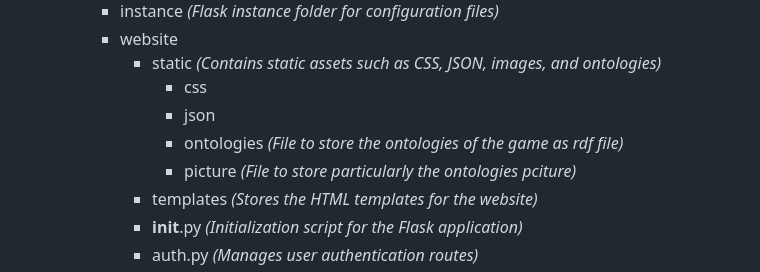
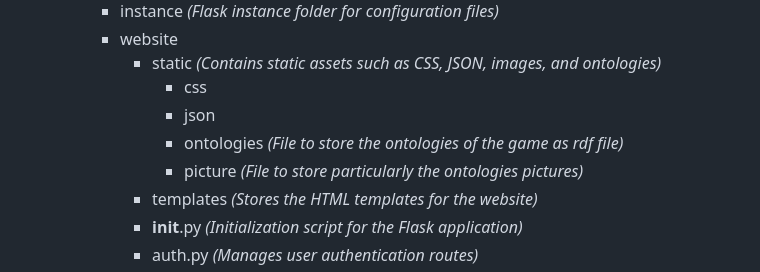
Before and after one commit to NilsBarInf/OntoQuest, a Markdown page: README.md, the part around the change printed below. Drawn GitHub-style.

```diff
--- a/README.md
+++ b/README.md
@@ -19,7 +19,7 @@ The game's process begins with **domain or department selection**, followed by *
                 - css
                 - json
                 - ontologies  *(File to store the ontologies of the game as rdf file)*
-                - picture *(File to store particularly the ontologies pciture)*
+                - picture *(File to store particularly the ontologies pictures)*
             - templates  *(Stores the HTML templates for the website)*
             - __init__.py  *(Initialization script for the Flask application)*
             - auth.py  *(Manages user authentication routes)*
```
Also changed, not shown: other parts of README.md (+2 -1 lines).
